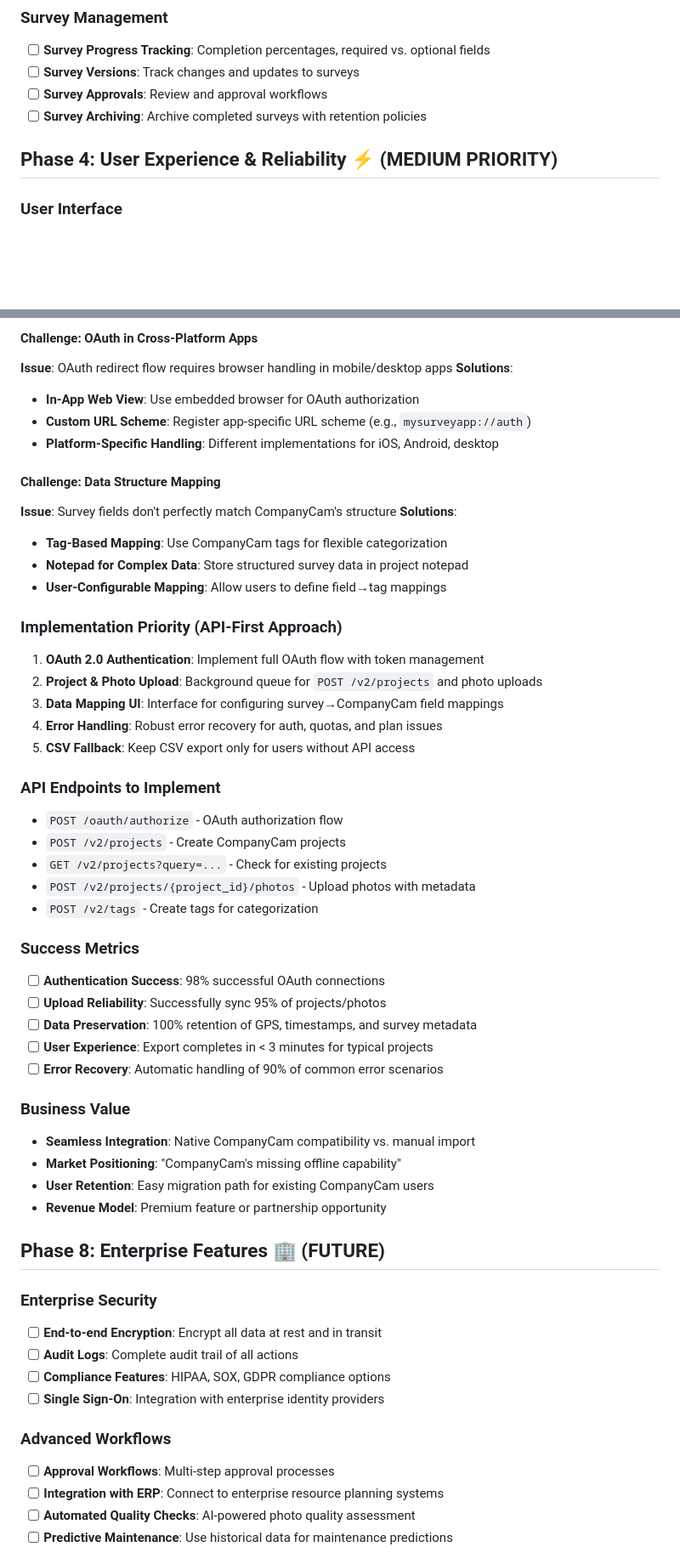
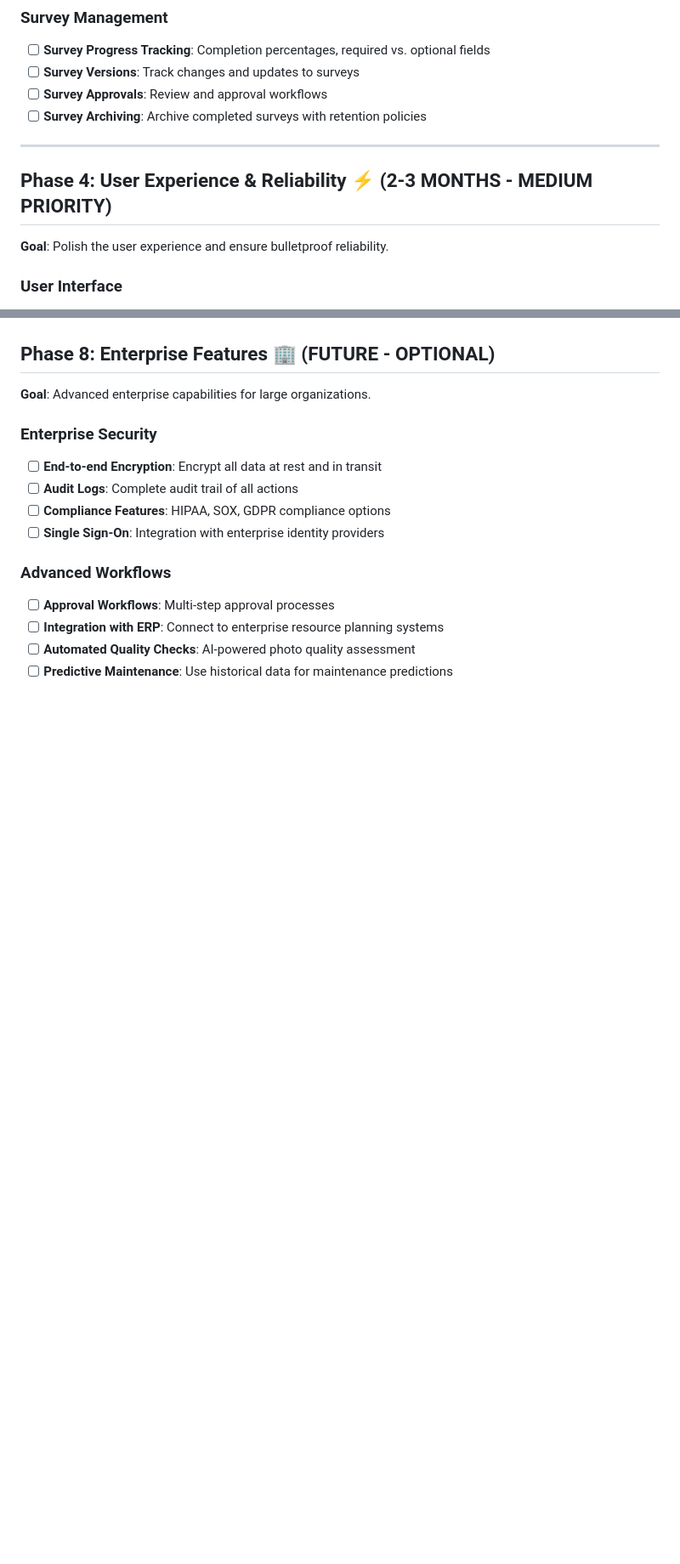
Before and after one commit to KeithCu/OfflineSiteSurvey, a Markdown page: ROADMAP.md, 2 parts joined by grey strips. Shown: that part at 85% size. Drawn GitHub-style; blank space fills up the shorter version.

```diff
--- a/ROADMAP.md
+++ b/ROADMAP.md
@@ -53,7 +85,10 @@ Transform this into a solid, reliable, optimized offline-first survey app that r
 - [ ] **Survey Approvals**: Review and approval workflows
 - [ ] **Survey Archiving**: Archive completed surveys with retention policies
 
-## Phase 4: User Experience & Reliability ⚡ (MEDIUM PRIORITY)
+---
+
+## Phase 4: User Experience & Reliability ⚡ (2-3 MONTHS - MEDIUM PRIORITY)
+**Goal**: Polish the user experience and ensure bulletproof reliability.
 
 ### User Interface
 - [ ] **Intuitive Navigation**: Clear project → site → survey → photo hierarchy
@@ -153,45 +195,5 @@ Create a direct, one-way sync bridge from this app to CompanyCam using their rob
-#### Challenge: OAuth in Cross-Platform Apps
-**Issue**: OAuth redirect flow requires browser handling in mobile/desktop apps
-**Solutions**:
-- **In-App Web View**: Use embedded browser for OAuth authorization
-- **Custom URL Scheme**: Register app-specific URL scheme (e.g., `mysurveyapp://auth`)
-- **Platform-Specific Handling**: Different implementations for iOS, Android, desktop
-
-#### Challenge: Data Structure Mapping
-**Issue**: Survey fields don't perfectly match CompanyCam's structure
-**Solutions**:
-- **Tag-Based Mapping**: Use CompanyCam tags for flexible categorization
-- **Notepad for Complex Data**: Store structured survey data in project notepad
-- **User-Configurable Mapping**: Allow users to define field→tag mappings
-
-### Implementation Priority (API-First Approach)
-1. **OAuth 2.0 Authentication**: Implement full OAuth flow with token management
-2. **Project & Photo Upload**: Background queue for `POST /v2/projects` and photo uploads
-3. **Data Mapping UI**: Interface for configuring survey→CompanyCam field mappings
-4. **Error Handling**: Robust error recovery for auth, quotas, and plan issues
-5. **CSV Fallback**: Keep CSV export only for users without API access
-
-### API Endpoints to Implement
-- `POST /oauth/authorize` - OAuth authorization flow
-- `POST /v2/projects` - Create CompanyCam projects
-- `GET /v2/projects?query=...` - Check for existing projects
-- `POST /v2/projects/{project_id}/photos` - Upload photos with metadata
-- `POST /v2/tags` - Create tags for categorization
-
-### Success Metrics
-- [ ] **Authentication Success**: 98% successful OAuth connections
-- [ ] **Upload Reliability**: Successfully sync 95% of projects/photos
-- [ ] **Data Preservation**: 100% retention of GPS, timestamps, and survey metadata
-- [ ] **User Experience**: Export completes in < 3 minutes for typical projects
-- [ ] **Error Recovery**: Automatic handling of 90% of common error scenarios
-
-### Business Value
-- **Seamless Integration**: Native CompanyCam compatibility vs. manual import
-- **Market Positioning**: "CompanyCam's missing offline capability"
-- **User Retention**: Easy migration path for existing CompanyCam users
-- **Revenue Model**: Premium feature or partnership opportunity
-
-## Phase 8: Enterprise Features 🏢 (FUTURE)
+## Phase 8: Enterprise Features 🏢 (FUTURE - OPTIONAL)
+**Goal**: Advanced enterprise capabilities for large organizations.
 
 ### Enterprise Security
 - [ ] **End-to-end Encryption**: Encrypt all data at rest and in transit
```
Also changed, not shown: other parts of ROADMAP.md (+131 -91 lines), alternative_roadmap.md (added, +211 -0 lines), roadmap_analysis.md (added, +166 -0 lines).
